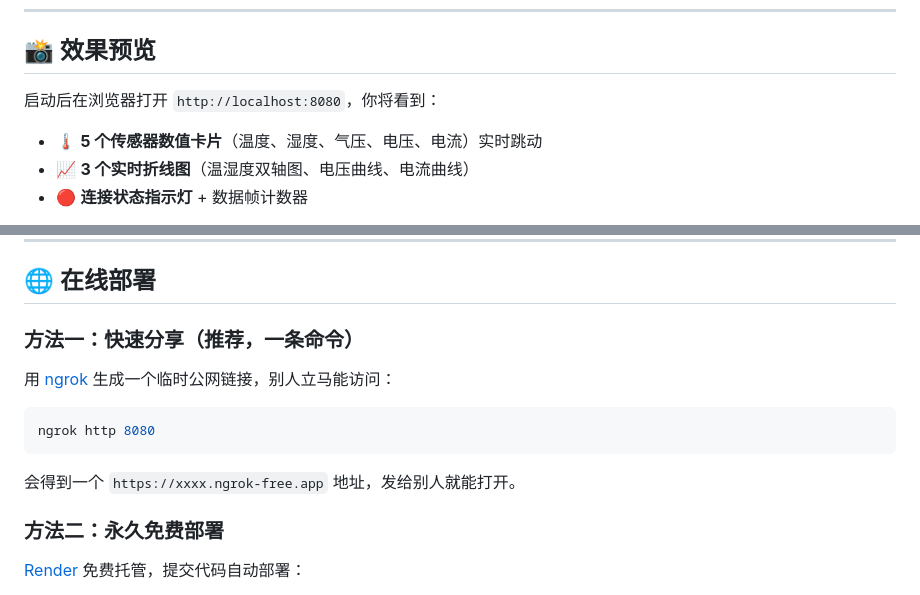
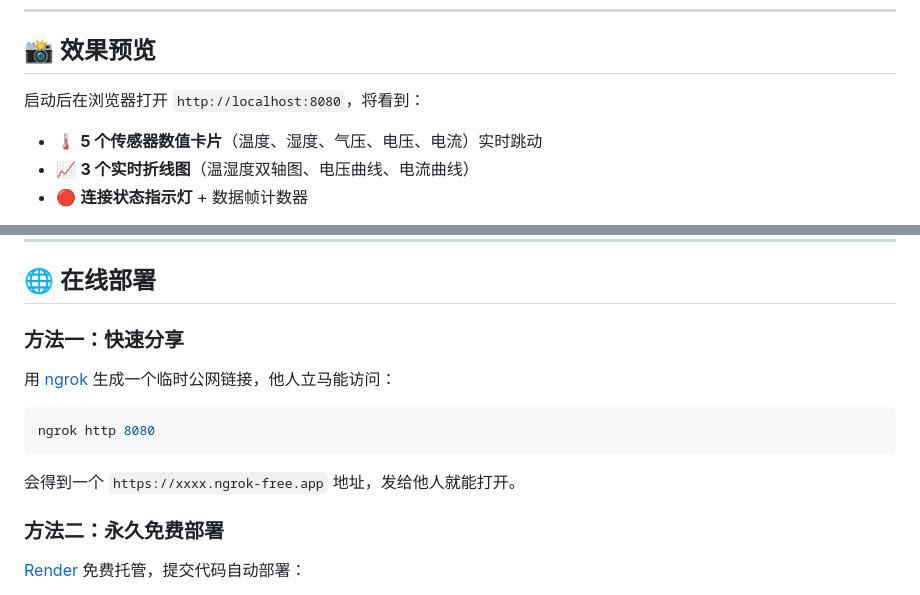
Before and after one commit to tcnnzs/iot-sensor-monitor, a Markdown page: README.md, 2 parts joined by grey strips. Rendered like a GitHub page.

````diff
--- a/README.md
+++ b/README.md
@@ -6,7 +6,7 @@
 
 ## 📸 效果预览
 
-启动后在浏览器打开 `http://localhost:8080`，你将看到：
+启动后在浏览器打开 `http://localhost:8080`，将看到：
 
 - 🌡 **5 个传感器数值卡片**（温度、湿度、气压、电压、电流）实时跳动
 - 📈 **3 个实时折线图**（温湿度双轴图、电压曲线、电流曲线）
@@ -103,15 +103,15 @@ sensor-dashboard/
 
 ## 🌐 在线部署
 
-### 方法一：快速分享（推荐，一条命令）
+### 方法一：快速分享
 
-用 [ngrok](https://ngrok.com/) 生成一个临时公网链接，别人立马能访问：
+用 [ngrok](https://ngrok.com/) 生成一个临时公网链接，他人立马能访问：
 
 ```bash
 ngrok http 8080
 ```
 
-会得到一个 `https://xxxx.ngrok-free.app` 地址，发给别人就能打开。
+会得到一个 `https://xxxx.ngrok-free.app` 地址，发给他人就能打开。
 
 ### 方法二：永久免费部署
 
````
